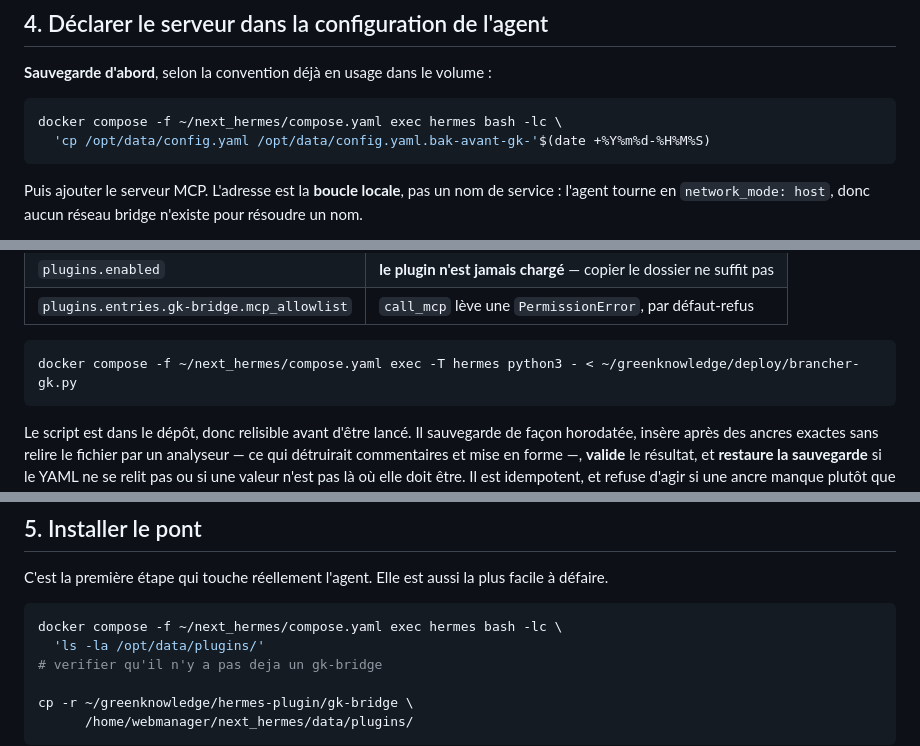
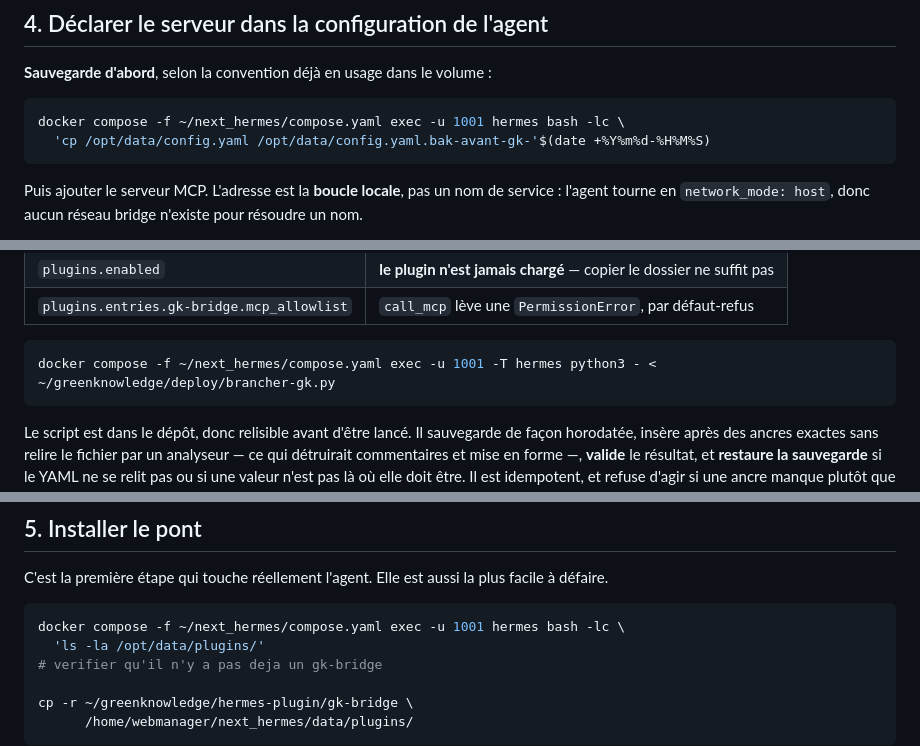
Before and after one commit to N0AH-sve/Hermes-librarian, a Markdown page: docs/mise-en-service.md, 3 parts joined by grey strips. GitHub-like rendering.

````diff
--- a/docs/mise-en-service.md
+++ b/docs/mise-en-service.md
@@ -146,7 +175,7 @@ n'a pas été touché.
 **Sauvegarde d'abord**, selon la convention déjà en usage dans le volume :
 
 ```bash
-docker compose -f ~/next_hermes/compose.yaml exec hermes bash -lc \
+docker compose -f ~/next_hermes/compose.yaml exec -u 1001 hermes bash -lc \
   'cp /opt/data/config.yaml /opt/data/config.yaml.bak-avant-gk-'$(date +%Y%m%d-%H%M%S)
 ```
 
@@ -165,7 +194,7 @@ une erreur d'indentation YAML ne se voit qu'au redémarrage de l'agent.
 | `plugins.entries.gk-bridge.mcp_allowlist` | `call_mcp` lève une `PermissionError`, par défaut-refus |
 
 ```bash
-docker compose -f ~/next_hermes/compose.yaml exec -T hermes python3 - < ~/greenknowledge/deploy/brancher-gk.py
+docker compose -f ~/next_hermes/compose.yaml exec -u 1001 -T hermes python3 - < ~/greenknowledge/deploy/brancher-gk.py
 ```
 
 Le script est dans le dépôt, donc relisible avant d'être lancé. Il sauvegarde de
@@ -190,7 +219,7 @@ C'est la première étape qui touche réellement l'agent. Elle est aussi la plus
 facile à défaire.
 
 ```bash
-docker compose -f ~/next_hermes/compose.yaml exec hermes bash -lc \
+docker compose -f ~/next_hermes/compose.yaml exec -u 1001 hermes bash -lc \
   'ls -la /opt/data/plugins/'
 # verifier qu'il n'y a pas deja un gk-bridge
 
````
Also changed, not shown: other parts of docs/mise-en-service.md (+36 -7 lines), docs/architecture.md (+45 -0 lines).
